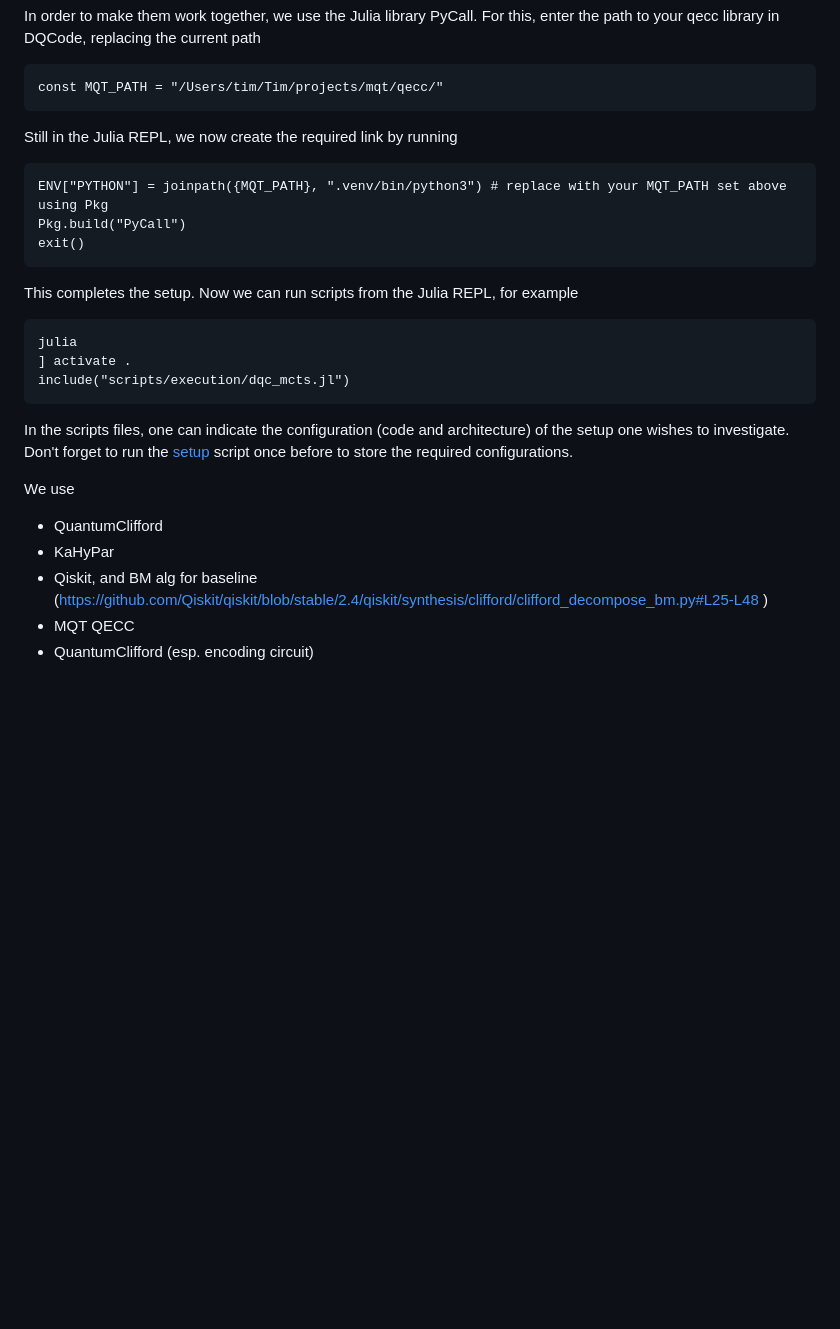
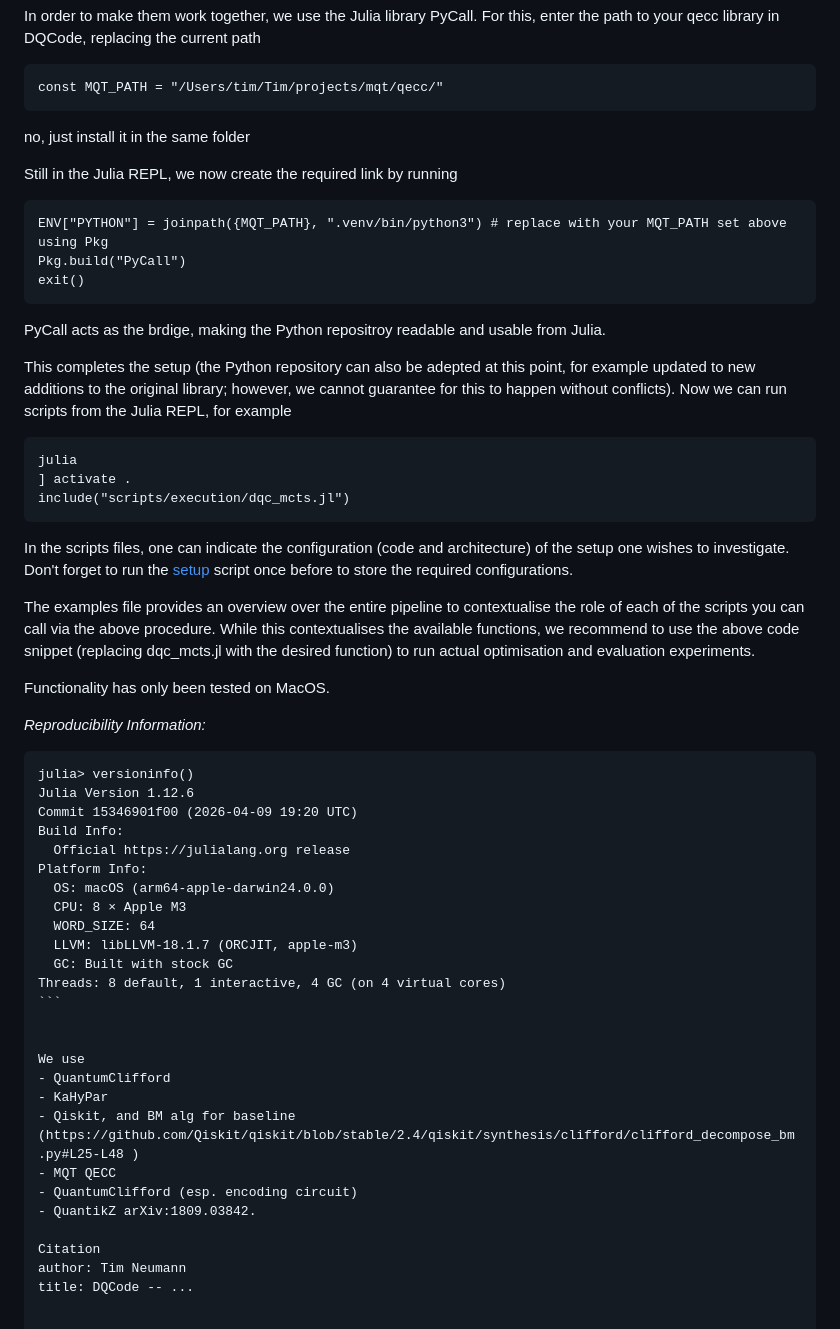
Before and after one commit to timneumann1/DQCode, a Markdown page: README.md, the part around one of its changes. Drawn GitHub-style; blank space fills up the shorter version.

`````diff
--- a/README.md
+++ b/README.md
@@ -68,6 +71,7 @@ In order to make them work together, we use the Julia library PyCall. For this,
 ```
 const MQT_PATH = "/Users/tim/Tim/projects/mqt/qecc/"
 ```
+no, just install it in the same folder
 
 Still in the Julia REPL, we now create the required link by running
 
@@ -78,7 +82,9 @@ Pkg.build("PyCall")
 exit()
 ```
 
-This completes the setup. Now we can run scripts from the Julia REPL, for example
+PyCall acts as the brdige, making the Python repositroy readable and usable from Julia.
+
+This completes the setup (the Python repository can also be adepted at this point, for example updated to new additions to the original library; however, we cannot guarantee for this to happen without conflicts). Now we can run scripts from the Julia REPL, for example
 
 ```
 julia
@@ -89,6 +95,27 @@ include("scripts/execution/dqc_mcts.jl")
 In the scripts files, one can indicate the configuration (code and architecture) of the setup one wishes to investigate. Don't forget to run the [setup](scripts/execution/dqc_setup.jl) script once before
 to store the required configurations.
 
+The examples file provides an overview over the entire pipeline to contextualise the role of each of the scripts you can call via the above procedure. While this contextualises the available functions, we recommend to use the above code snippet (replacing dqc_mcts.jl with the desired function) to run actual optimisation and evaluation experiments.
+
+Functionality has only been tested on MacOS.
+
+*Reproducibility Information:*
+
+````
+julia> versioninfo()
+Julia Version 1.12.6
+Commit 15346901f00 (2026-04-09 19:20 UTC)
+Build Info:
+  Official https://julialang.org release
+Platform Info:
+  OS: macOS (arm64-apple-darwin24.0.0)
+  CPU: 8 × Apple M3
+  WORD_SIZE: 64
+  LLVM: libLLVM-18.1.7 (ORCJIT, apple-m3)
+  GC: Built with stock GC
+Threads: 8 default, 1 interactive, 4 GC (on 4 virtual cores)
+```
+
 
 We use
 - QuantumClifford
@@ -96,3 +123,8 @@ We use
 - Qiskit, and BM alg for baseline (https://github.com/Qiskit/qiskit/blob/stable/2.4/qiskit/synthesis/clifford/clifford_decompose_bm.py#L25-L48 )
 - MQT QECC
 - QuantumClifford (esp. encoding circuit)
+- QuantikZ arXiv:1809.03842.
+
+Citation
+author: Tim Neumann
+title: DQCode -- ...
`````
Also changed, not shown: other parts of README.md (+9 -6 lines).
